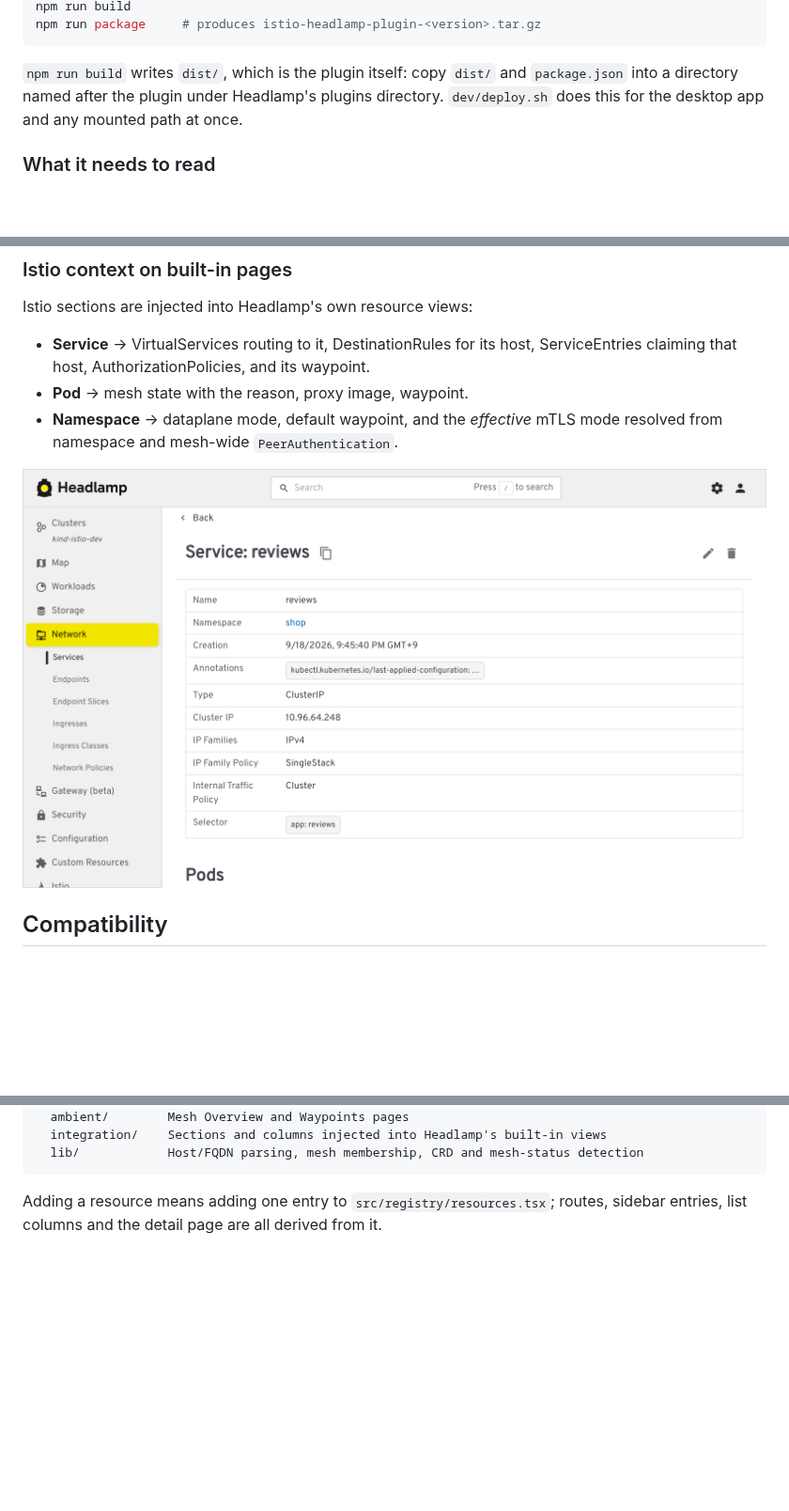
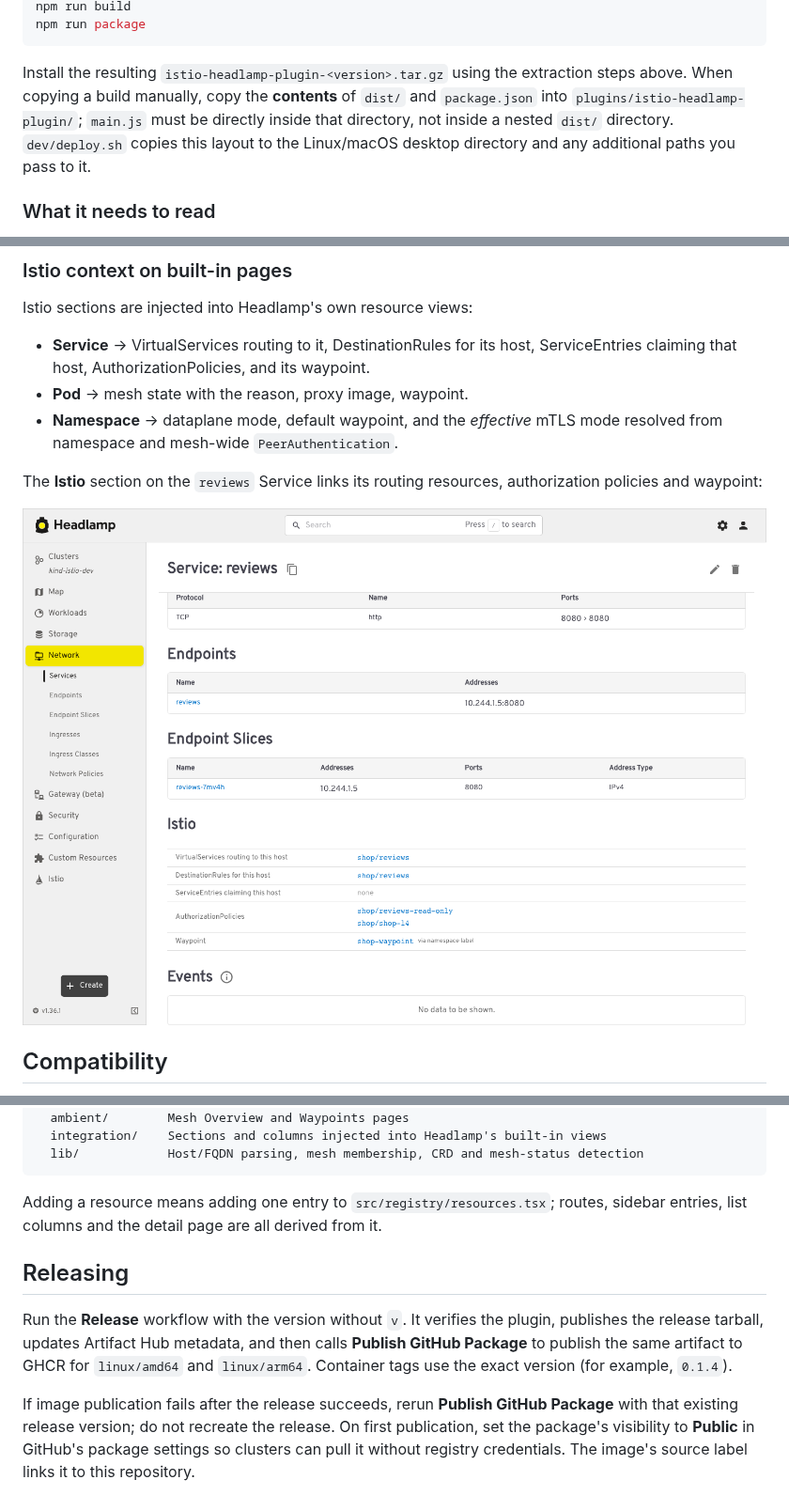
Before and after one commit to eottabom/istio-headlamp-plugin, a Markdown page: README.md, 3 parts joined by grey strips. Shown at 94% size. GitHub-like rendering; pictures changed too: docs/images/service-context.png; blank space fills up the shorter version.

Commit message:
fix: document package installation and publish plugin images

````diff
--- a/README.md
+++ b/README.md
@@ -51,10 +124,12 @@ npm install
 npm run build
-npm run package     # produces istio-headlamp-plugin-<version>.tar.gz
+npm run package
 ```
 
-`npm run build` writes `dist/`, which is the plugin itself: copy `dist/` and `package.json`
-into a directory named after the plugin under Headlamp's plugins directory. `dev/deploy.sh`
-does this for the desktop app and any mounted path at once.
+Install the resulting `istio-headlamp-plugin-<version>.tar.gz` using the extraction
+steps above. When copying a build manually, copy the **contents** of `dist/` and
+`package.json` into `plugins/istio-headlamp-plugin/`; `main.js` must be directly inside
+that directory, not inside a nested `dist/` directory. `dev/deploy.sh` copies this
+layout to the Linux/macOS desktop directory and any additional paths you pass to it.
 
 ### What it needs to read
 
@@ -134,7 +209,10 @@ Istio sections are injected into Headlamp's own resource views:
 - **Namespace** → dataplane mode, default waypoint, and the *effective* mTLS mode resolved
   from namespace and mesh-wide `PeerAuthentication`.
 
-![Istio section on a Service page](docs/images/service-context.png)
+The **Istio** section on the `reviews` Service links its routing resources,
+authorization policies and waypoint:
+
+![Istio section on the reviews Service: routing resources, policies and waypoint](docs/images/service-context.png)
 
 ## Compatibility
 
@@ -196,3 +274,15 @@ src/
 
 Adding a resource means adding one entry to `src/registry/resources.tsx`; routes, sidebar
 entries, list columns and the detail page are all derived from it.
+
+## Releasing
+
+Run the **Release** workflow with the version without `v`. It verifies the plugin,
+publishes the release tarball, updates Artifact Hub metadata, and then calls
+**Publish GitHub Package** to publish the same artifact to GHCR for `linux/amd64`
+and `linux/arm64`. Container tags use the exact version (for example, `0.1.4`).
+
+If image publication fails after the release succeeds, rerun **Publish GitHub Package**
+with that existing release version; do not recreate the release. On first publication,
+set the package's visibility to **Public** in GitHub's package settings so clusters can
+pull it without registry credentials. The image's source label links it to this repository.
````
Also changed, not shown: other parts of README.md (+87 -14 lines), 6 other files.
